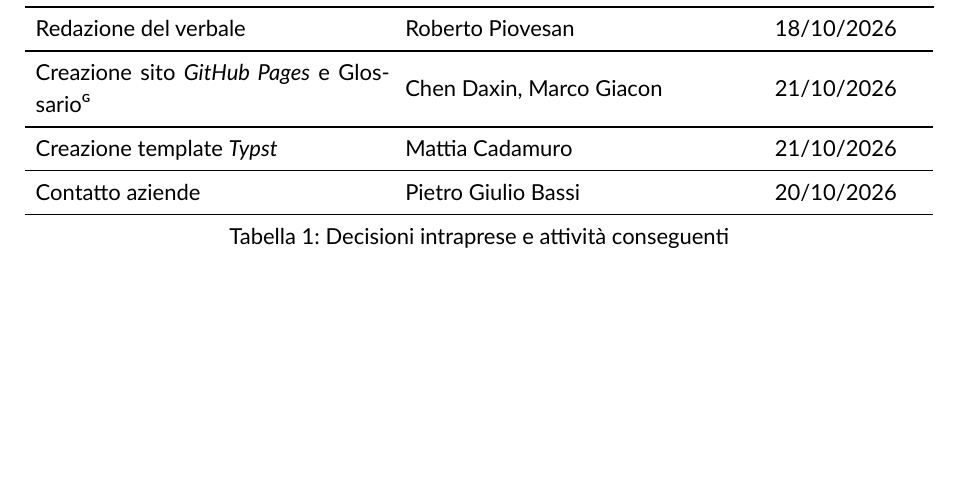
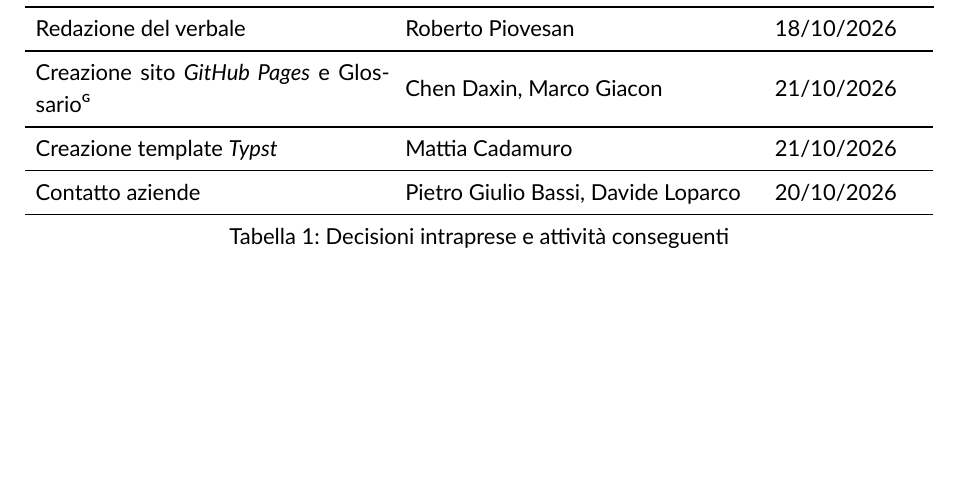
Before and after one commit to Akme-Group-SWE/Documentazione, a Typst document (src/Candidatura/Verbali Interni/2026-10-15.typ): part of page 5 of 6, cut so that both start at the same text. Compiled offline with Typst 0.15.

Commit message:
refactor: verbale 15/10

```diff
--- a/src/Candidatura/Verbali Interni/2026-10-15.typ
+++ b/src/Candidatura/Verbali Interni/2026-10-15.typ
@@ -105,7 +105,7 @@ Il gruppo alla fine dell'incontro ha deciso come suddividersi i compiti con rela
     [Redazione del verbale], [Roberto Piovesan], [18/10/2026],
     [Creazione sito _GitHub Pages_ e Glossario#super[G]], [Chen Daxin, Marco Giacon], [21/10/2026],
     [Creazione template _Typst_], [Mattia Cadamuro], [21/10/2026],
-    [Contatto aziende], [Pietro Giulio Bassi], [20/10/2026],
+    [Contatto aziende], [Pietro Giulio Bassi, Davide Loparco], [20/10/2026],
   ),
   caption: [Decisioni intraprese e attività conseguenti],
 ) <tab-decisioni>
```
